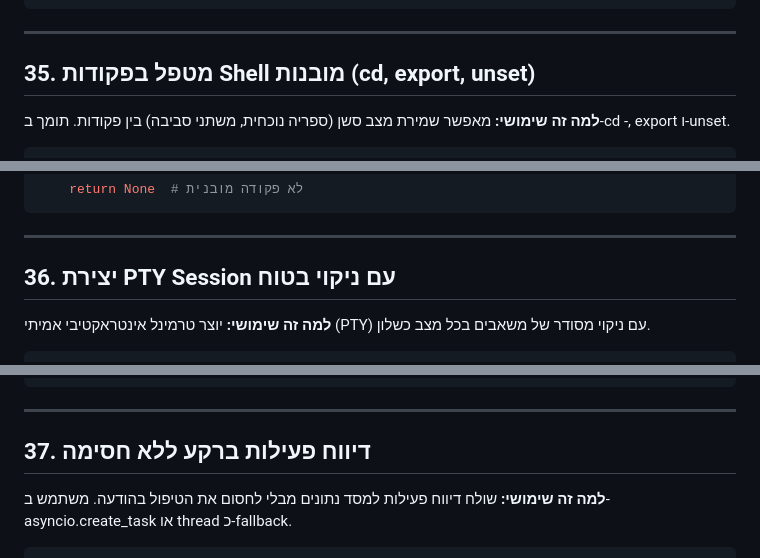
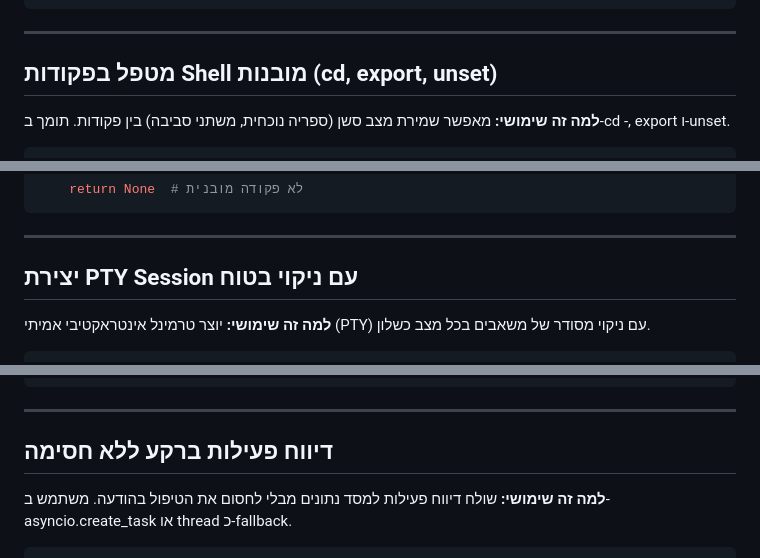
Before and after one commit to amirbiron/Snippets, a Markdown page: Snippets9NEW.md, 3 parts joined by grey strips. Rendered like a GitHub page.

```diff
--- a/Snippets9NEW.md
+++ b/Snippets9NEW.md
@@ -282,7 +282,7 @@ def run_java_blocking(src: str, cwd: str, env: dict, timeout: int):
 
 ---
 
-## 35. מטפל בפקודות Shell מובנות (cd, export, unset)
+## מטפל בפקודות Shell מובנות (cd, export, unset)
 
 **למה זה שימושי:**
 מאפשר שמירת מצב סשן (ספריה נוכחית, משתני סביבה) בין פקודות. תומך ב-cd -, export ו-unset.
@@ -351,7 +351,7 @@ def handle_builtins(session: dict, cmdline: str) -> str | None:
 
 ---
 
-## 36. יצירת PTY Session עם ניקוי בטוח
+## יצירת PTY Session עם ניקוי בטוח
 
 **למה זה שימושי:**
 יוצר טרמינל אינטראקטיבי אמיתי (PTY) עם ניקוי מסודר של משאבים בכל מצב כשלון.
@@ -437,7 +437,7 @@ def close_pty_session(session: dict):
 
 ---
 
-## 37. דיווח פעילות ברקע ללא חסימה
+## דיווח פעילות ברקע ללא חסימה
 
 **למה זה שימושי:**
 שולח דיווח פעילות למסד נתונים מבלי לחסום את הטיפול בהודעה. משתמש ב-asyncio.create_task או thread כ-fallback.
```
Also changed, not shown: other parts of Snippets9NEW.md (+17 -17 lines).
